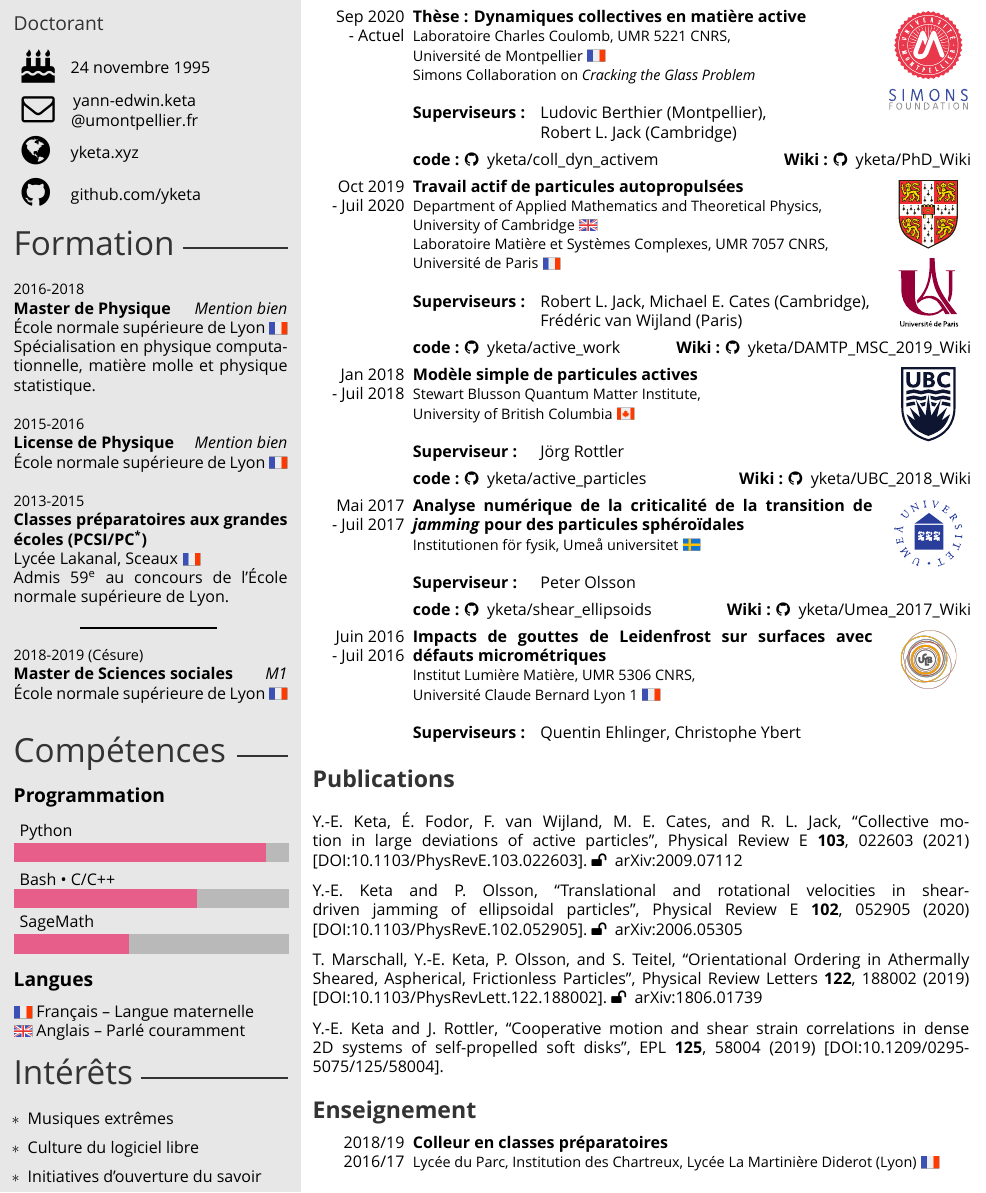
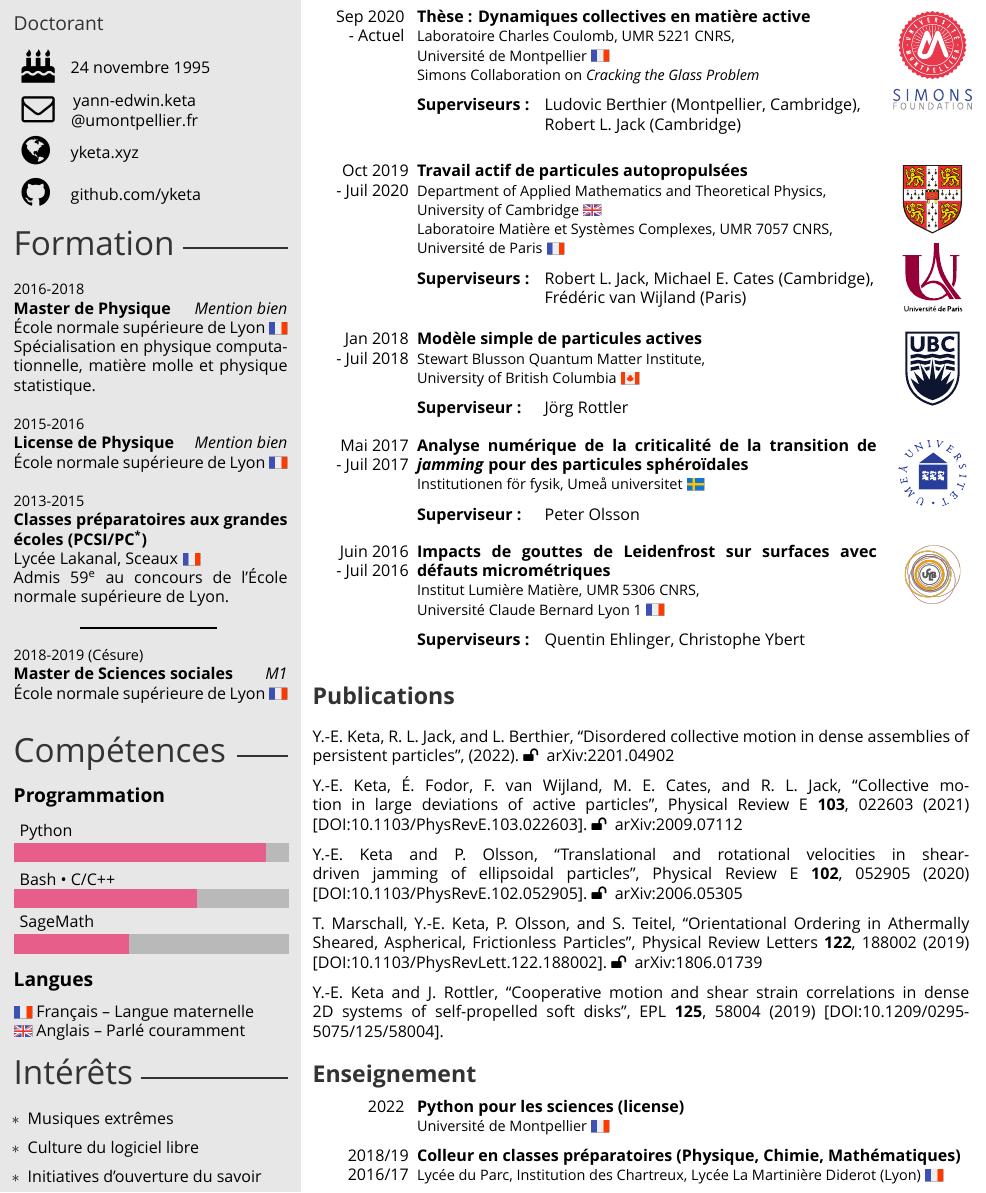
Before and after one commit to yketa/cv, a LaTeX CV (src/cv_fr.tex, which reads src/cvtemplate_en.cls, src/cvtemplate_fr.cls, src/publications.bib): part of the page, cut so that both start at the same text. Compiled offline with XeLaTeX.

Commit message:
latest preprint

```diff
--- a/src/cv_fr.tex
+++ b/src/cv_fr.tex
@@ -103,11 +103,8 @@
   {Laboratoire Charles Coulomb, UMR 5221 CNRS,\\ Universit\'e de Montpellier \raisebox{-1.1\mydepth}{\includegraphics[height=1.3\myheight]{fr}}\\
   \href{https://scglass.uchicago.edu}{Simons Collaboration on \textit{Cracking the Glass Problem}}}
 	{umontpellier.eps,simons.eps}{4.8}{-6.5}
-	{Ludovic Berthier (Montpellier),\\ Robert L. Jack (Cambridge)}
-  {\\
-	{\bf code :} \href{https://github.com/yketa/coll_dyn_activem}{\faGithub~ yketa/coll\_dyn\_activem} \hfill {\bf Wiki :} \href{https://yketa.github.io/PhD_Wiki}{\faGithub~ yketa/PhD\_Wiki}
-  }
-  \\
+	{Ludovic Berthier (Montpellier, Cambridge),\\ Robert L. Jack (Cambridge)}
+  {\\}
 
 \cvitem
 	{Oct 2019}
@@ -117,10 +114,7 @@
 	Laboratoire Mati\`ere et Syst\`emes Complexes, UMR 7057 CNRS,\\ Universit\'e de Paris \raisebox{-1.1\mydepth}{\includegraphics[height=1.3\myheight]{fr}}}
 	{cambridge.eps,uparis.eps}{4.8}{-6.5}
 	{Robert L. Jack, Michael E. Cates (Cambridge),\\ Fr\'ed\'eric van Wijland (Paris)}
-  {\\
-  {\bf code :} \href{https://github.com/yketa/active_work}{\faGithub~ yketa/active\_work} \hfill {\bf Wiki :} \href{https://yketa.github.io/DAMTP_MSC_2019_Wiki}{\faGithub~ yketa/DAMTP\_MSC\_2019\_Wiki}
-  }
-  \\
+  {\\}
 
 \cvitem
 	{Jan 2018}
@@ -135,9 +129,7 @@
   % \item Impl\'ementation du mod\`ele sur Python avec la bo\^ite \`a outils \href{https://glotzerlab.engin.umich.edu/hoomd-blue/}{HOOMD-blue}.
   % \item Caract\'erisation de la s\'eparation de phase induite par la motilit\'e et du mouvement corr\'el\'e des particules \`a large \'echelle.
 %  \end{itemize}
-  {\bf code :} \href{https://github.com/yketa/active_particles}{\faGithub~ yketa/active\_particles} \hfill {\bf Wiki :} \href{https://yketa.github.io/UBC_2018_Wiki}{\faGithub~ yketa/UBC\_2018\_Wiki}
   }
-  \\
 
 \cvitem
 	{Mai 2017}
@@ -151,9 +143,7 @@
 %	\item Adaptation d'un programme C de dynamique de particules 2D circulaires sans frottements \`a des particules 3D sph\'ero\"idales.\\
 	% \item Exploitation des donn\'ees num\'eriques afin de comparer nos r\'esultats \`a la litt\'erature existante et d'identifier les ph\'enom\`enes inattendus et/ou surprenants.\\
 %	\end{itemize}
-	{\bf code :} \href{https://github.com/yketa/shear_ellipsoids}{\faGithub~ yketa/shear\_ellipsoids} \hfill {\bf Wiki :} \href{https://yketa.github.io/Umea_2017_Wiki}{\faGithub~ yketa/Umea\_2017\_Wiki}
 	}
-  \\
 
 \cvitem
 	{Juin 2016}
@@ -200,9 +191,18 @@
 \begin{cvbody}
 
 \cvitem
+	{2022}
+	{}
+	{Python pour les sciences (license)}
+	{Université de Montpellier \raisebox{-1.1\mydepth}{\includegraphics[height=1.3\myheight]{fr}}}
+	{}{}{}
+	{}
+	{}
+
+\cvitem
 	{2018/19\\ \mbox{}\hfill 2016/17}
 	{}
-	{Colleur en classes pr\'eparatoires}
+	{Colleur en classes pr\'eparatoires (Physique, Chimie, Mathématiques)}
 	{Lyc\'ee du Parc, Institution des Chartreux, Lyc\'ee La Martinière Diderot (Lyon) \raisebox{-1.1\mydepth}{\includegraphics[height=1.3\myheight]{fr}}}
 	{}{}{}
 	{}
--- a/src/cvtemplate_en.cls
+++ b/src/cvtemplate_en.cls
@@ -451,7 +451,7 @@
 }
 
 \newcommand{\cvitem}[9]{%
-  \vspace{-6pt}
+  \vspace{-2pt}
 	\parbox[t]{0.14\textwidth}{\hfill#1\ifblank{#2}{}{\\\mbox{}\hfill- #2}}
   \parbox[t]{0.01\textwidth}{}
 	\ifblank{#5}{
@@ -459,6 +459,7 @@
       \textbf{#3}\\{\small#4}\\
 
       \ifblank{#8}{}{
+        \vspace{-5pt}
         \parbox[t]{0.17\textwidth}{
           \IfSubStr{#8}{,}{\textbf{Supervisors:}}{\textbf{Supervisor:}}
         }
@@ -469,6 +470,7 @@
       \textbf{#3}\\{\small#4}\\
 
       \ifblank{#8}{}{
+        \vspace{-5pt}
         \parbox[t]{0.17\textwidth}{
           \IfSubStr{#8}{,}{\textbf{Supervisors:}}{\textbf{Supervisor:}}
         }
--- a/src/cvtemplate_fr.cls
+++ b/src/cvtemplate_fr.cls
@@ -451,7 +451,7 @@
 }
 
 \newcommand{\cvitem}[9]{%
-  \vspace{-6pt}
+  \vspace{-2pt}
     \parbox[t]{0.14\textwidth}{\hfill#1\ifblank{#2}{}{\\\mbox{}\hfill- #2}}
   \parbox[t]{0.01\textwidth}{}
 	\ifblank{#5}{
@@ -459,6 +459,7 @@
       \textbf{#3}\\{\small#4}\\
 
       \ifblank{#8}{}{
+        \vspace{-5pt}
         \parbox[t]{0.19\textwidth}{
           \IfSubStr{#8}{,}{\textbf{Superviseurs :}}{\textbf{Superviseur :}}
         }
@@ -469,6 +470,7 @@
       \textbf{#3}\\{\small#4}\\
 
       \ifblank{#8}{}{
+        \vspace{-5pt}
         \parbox[t]{0.19\textwidth}{
           \IfSubStr{#8}{,}{\textbf{Superviseurs :}}{\textbf{Superviseur :}}
         }
--- a/src/publications.bib
+++ b/src/publications.bib
@@ -0,0 +1,2 @@
+@article{dis_cm,
+  title = {Disordered collective motion in dense assemblies of persistent particles},
@@ -1,3 +7,6 @@
+  arxiv = {2201.04902}
+}
+
 @article{DAMTP2020,
   title = {Collective motion in large deviations of active particles},
   author = {Keta, Yann-Edwin and Fodor, Étienne and van Wijland, Frédéric and Cates, Michael E. and Jack, Robert L.},
```
Also changed, not shown: src/cv_en.tex (+16 -16 lines), cv_en.pdf, cv_fr.pdf, src/cv_fr.tex (5 more changed lines), src/publications.bib (4 more changed lines).
